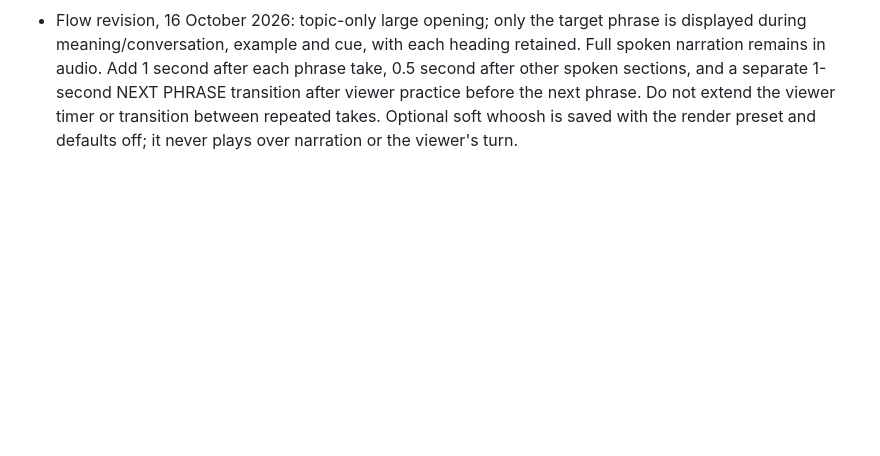
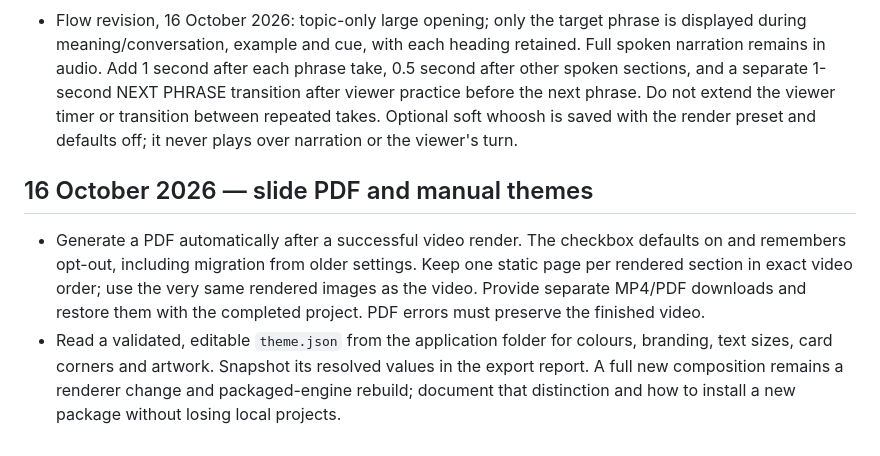
Before and after one commit to mukul003/phrase-studio, a Markdown page: docs/phrase-studio/DECISIONS.md, the part around the change. GitHub-like rendering; blank space fills up the shorter version.

```diff
--- a/docs/phrase-studio/DECISIONS.md
+++ b/docs/phrase-studio/DECISIONS.md
@@ -28,3 +28,8 @@
 - Windows build, packaged API and Edge interface checks passed for application commit `e6bebd265f9828db0f2a1d176acf11a9c2f3d362`. See `docs/phrase-studio/WINDOWS_VERIFICATION.md` for the downloadable package and exact evidence/limits. The user's own PC has not been accessed or installed remotely.
 
 - Flow revision, 16 October 2026: topic-only large opening; only the target phrase is displayed during meaning/conversation, example and cue, with each heading retained. Full spoken narration remains in audio. Add 1 second after each phrase take, 0.5 second after other spoken sections, and a separate 1-second NEXT PHRASE transition after viewer practice before the next phrase. Do not extend the viewer timer or transition between repeated takes. Optional soft whoosh is saved with the render preset and defaults off; it never plays over narration or the viewer's turn.
+
+## 16 October 2026 — slide PDF and manual themes
+
+- Generate a PDF automatically after a successful video render. The checkbox defaults on and remembers opt-out, including migration from older settings. Keep one static page per rendered section in exact video order; use the very same rendered images as the video. Provide separate MP4/PDF downloads and restore them with the completed project. PDF errors must preserve the finished video.
+- Read a validated, editable `theme.json` from the application folder for colours, branding, text sizes, card corners and artwork. Snapshot its resolved values in the export report. A full new composition remains a renderer change and packaged-engine rebuild; document that distinction and how to install a new package without losing local projects.
```
Also changed, not shown: docs/phrase-studio/WINDOWS_VERIFICATION.md (+9 -5 lines).
